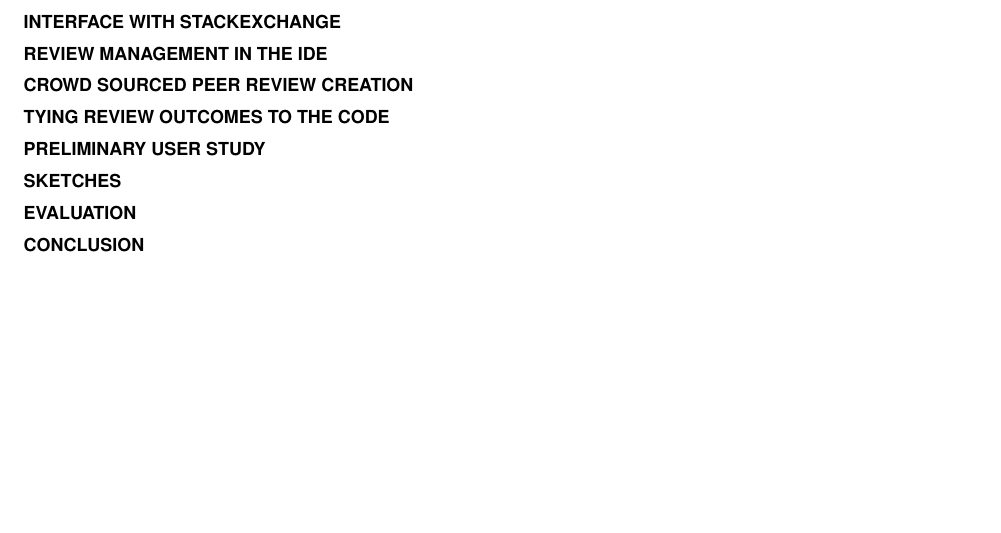
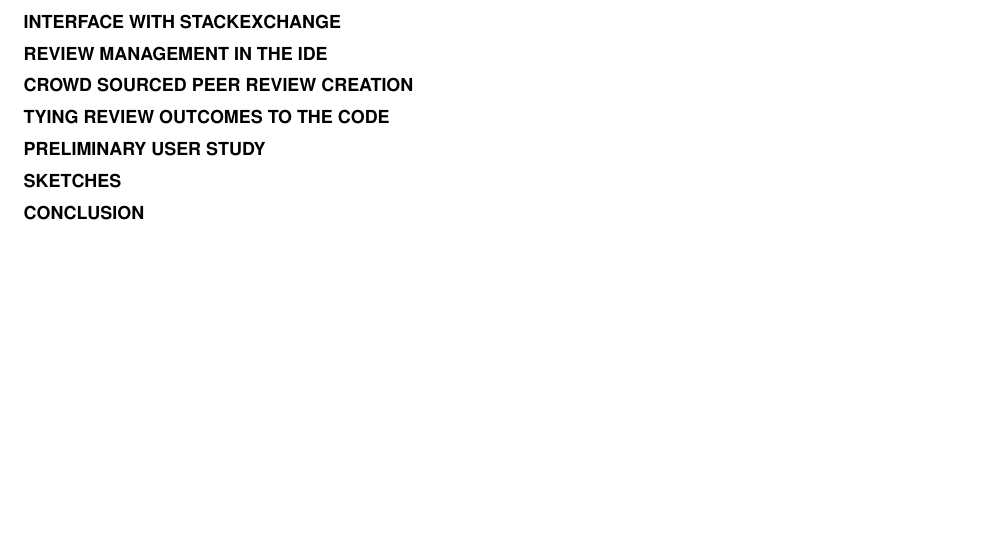
Before and after one commit to caiusb/CS565, a LaTeX document (paper/paper.tex): part of the page, cut so that both start at the same text. Compiled offline with pdfLaTeX.

Commit message:
Removed evaluation

```diff
--- a/paper/paper.tex
+++ b/paper/paper.tex
@@ -92,7 +92,6 @@
 \section{Tying review outcomes to the code}
 \section{Preliminary user study}
 \section{Sketches}
-\section{Evaluation}
 \section{Conclusion}
 
 \end{document}
```
